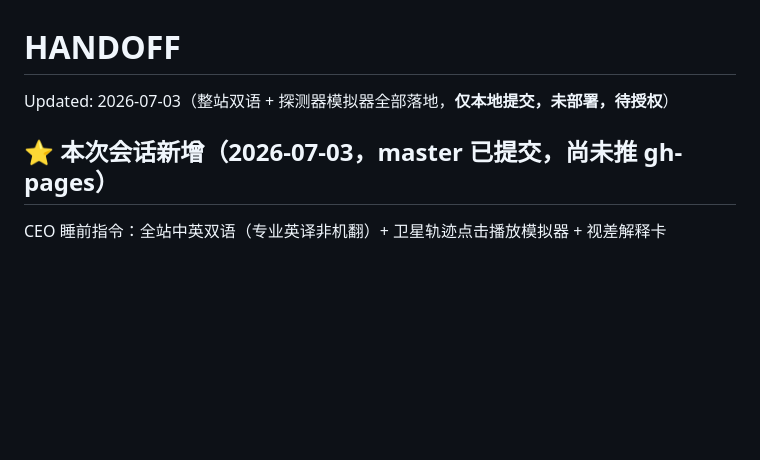
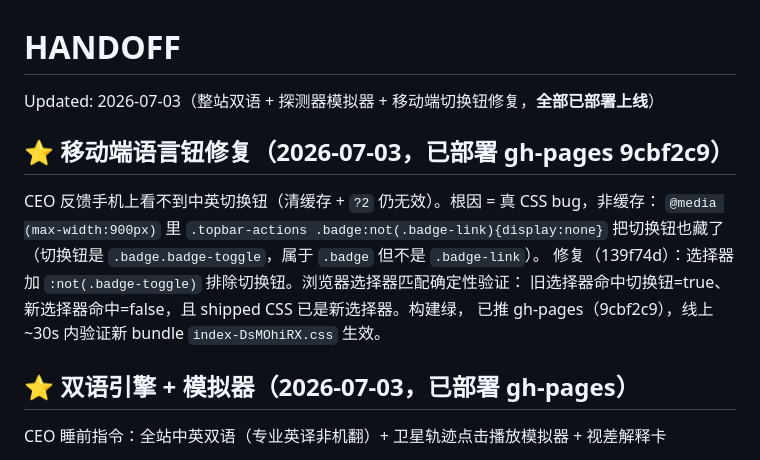
Before and after one commit to MasaHaruLab/cosmic-photo-explorer, a Markdown page: HANDOFF.md, the part around the change. Rendered like a GitHub page; blank space fills up the shorter version.

Commit message:
docs: record mobile toggle fix deployed to gh-pages (9cbf2c9)
Co-Authored-By: Claude Opus 4.8 (1M context) <noreply@anthropic.com>
Claude-Session: https://claude.ai/code/session_01PrFXDo3JHMPeaXedSdNEoF

```diff
--- a/HANDOFF.md
+++ b/HANDOFF.md
@@ -1,8 +1,17 @@
 # HANDOFF
 
-Updated: 2026-07-03（整站双语 + 探测器模拟器全部落地，**仅本地提交，未部署，待授权**）
+Updated: 2026-07-03（整站双语 + 探测器模拟器 + 移动端切换钮修复，**全部已部署上线**）
 
-## ⭐ 本次会话新增（2026-07-03，master 已提交，尚未推 gh-pages）
+## ⭐ 移动端语言钮修复（2026-07-03，已部署 gh-pages 9cbf2c9）
+
+CEO 反馈手机上看不到中英切换钮（清缓存 + `?2` 仍无效）。根因 = 真 CSS bug，非缓存：
+`@media (max-width:900px)` 里 `.topbar-actions .badge:not(.badge-link){display:none}`
+把切换钮也藏了（切换钮是 `.badge.badge-toggle`，属于 `.badge` 但不是 `.badge-link`）。
+修复（139f74d）：选择器加 `:not(.badge-toggle)` 排除切换钮。浏览器选择器匹配确定性验证：
+旧选择器命中切换钮=true、新选择器命中=false，且 shipped CSS 已是新选择器。构建绿，
+已推 gh-pages（9cbf2c9），线上 ~30s 内验证新 bundle `index-DsMOhiRX.css` 生效。
+
+## ⭐ 双语引擎 + 模拟器（2026-07-03，已部署 gh-pages）
 
 CEO 睡前指令：全站中英双语（专业英译非机翻）+ 卫星轨迹点击播放模拟器 + 视差解释卡
 + 空间站详情，「后面全部直接走 不要停 / 你决定最佳方向不要最快方向 token 管够」。
```
